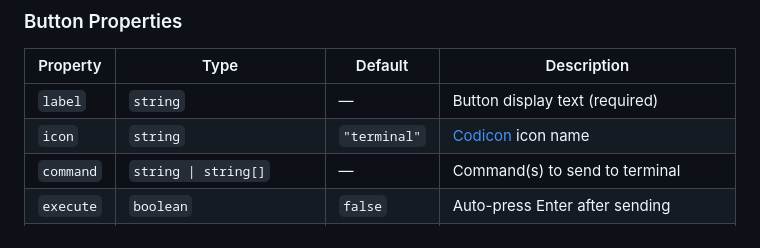
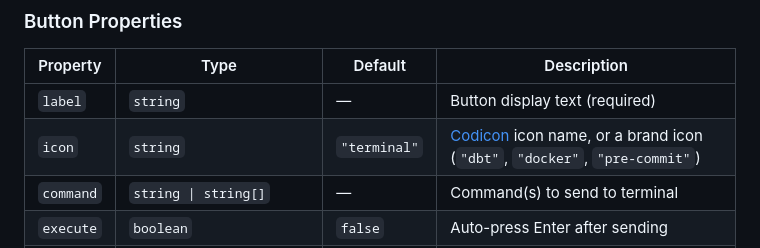
Before and after one commit to ichirotakami/quick-command-vscode, a Markdown page: README.md, the part around the change. GitHub-like rendering.

```diff
--- a/README.md
+++ b/README.md
@@ -46,7 +46,7 @@ Quick Command uses two configuration keys:
 | Property | Type | Default | Description |
 |----------|------|---------|-------------|
 | `label` | `string` | — | Button display text (required) |
-| `icon` | `string` | `"terminal"` | [Codicon](https://code.visualstudio.com/api/references/icons-in-labels#icon-listing) icon name |
+| `icon` | `string` | `"terminal"` | [Codicon](https://code.visualstudio.com/api/references/icons-in-labels#icon-listing) icon name, or a brand icon (`"dbt"`, `"docker"`, `"pre-commit"`) |
 | `command` | `string \| string[]` | — | Command(s) to send to terminal |
 | `execute` | `boolean` | `false` | Auto-press Enter after sending |
 | `showIn` | `("all" \| "sidebar" \| "statusbar")[]` | `[]` | Control whether the button appears in the sidebar, status bar, or both |
```
Also changed, not shown: AGENTS.md (+7 -1 lines), icon.png, 10 other files.
